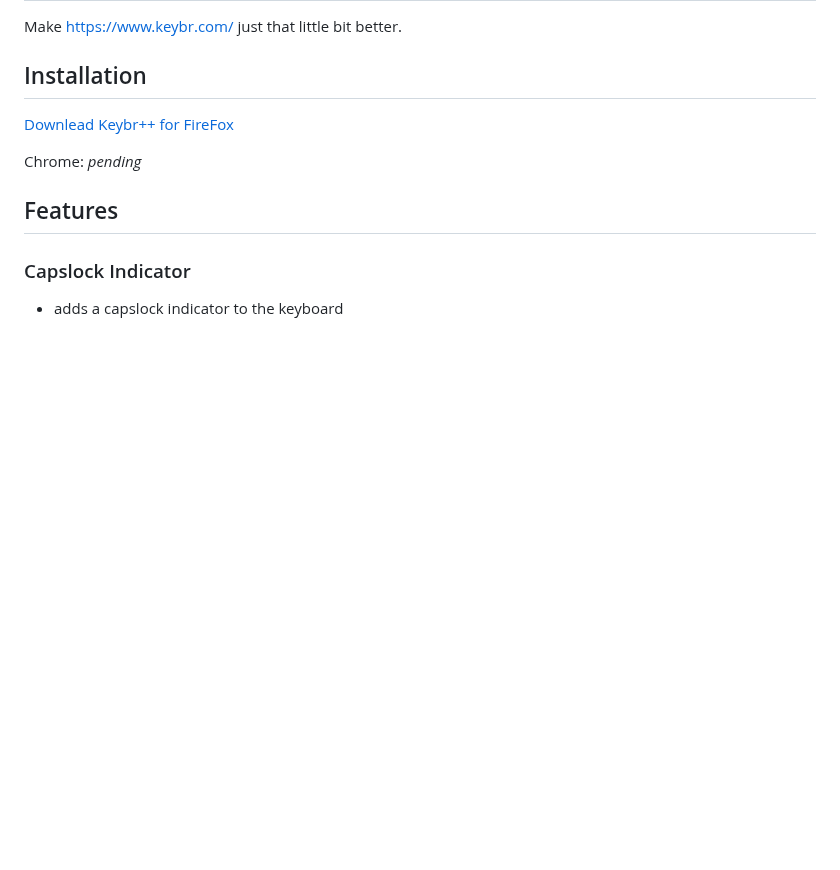
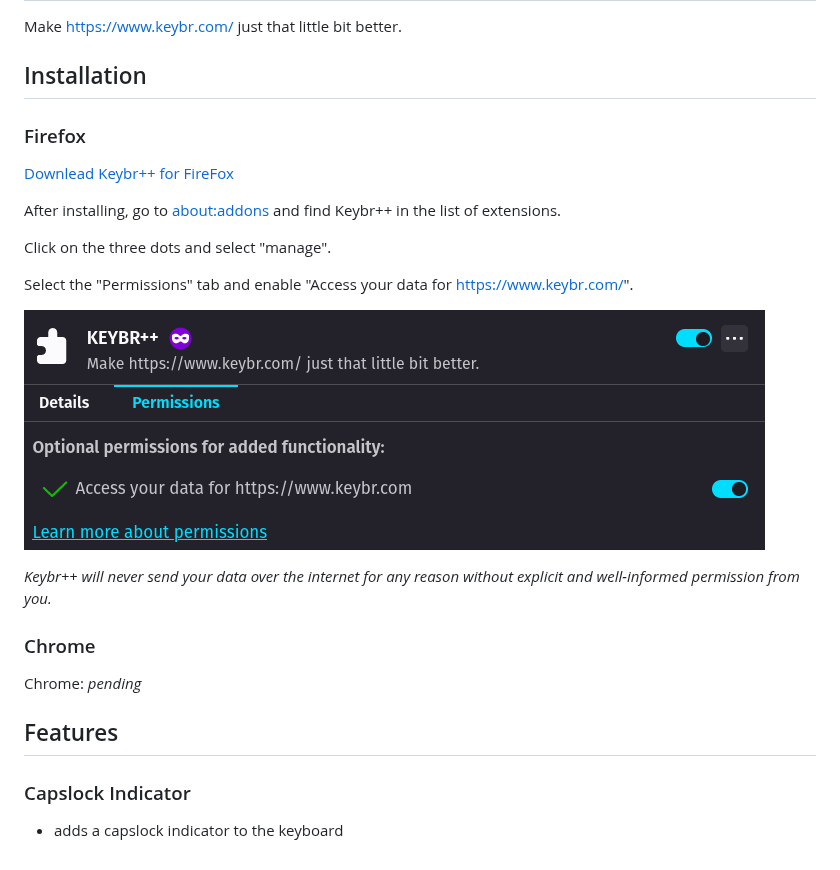
Before and after one commit to WillsterJohnson/keybr-plusplus, a Markdown page: README.md, the part around the change. Drawn GitHub-style; pictures changed too: images/ffpostinstall.png (added); blank space fills up the shorter version.

Commit message:
:memo: Firefox installation guide

```diff
--- a/README.md
+++ b/README.md
@@ -4,7 +4,22 @@ Make <https://www.keybr.com/> just that little bit better.
 
 ## Installation
 
+### Firefox
+
 [Downlead Keybr++ for FireFox](https://github.com/WillsterJohnson/keybr-plusplus/releases/latest/download/keybr++.xpi)
+
+After installing, go to [about:addons](about:addons) and find Keybr++ in the list of extensions.
+
+Click on the three dots and select "manage".
+
+Select the "Permissions" tab and enable "Access your data for https://www.keybr.com/".
+
+![Permissions tab UI](./images/ffpostinstall.png)
+
+*Keybr++ will never send your data over the internet for any reason without explicit and*
+*well-informed permission from you.*
+
+### Chrome
 
 Chrome: *pending*
 
```
